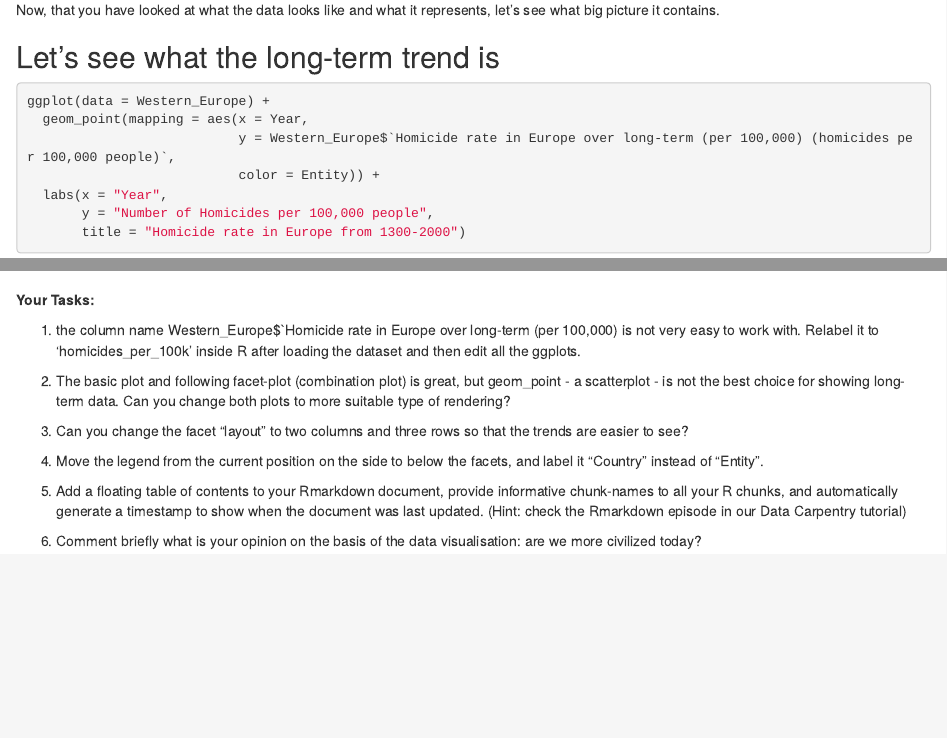
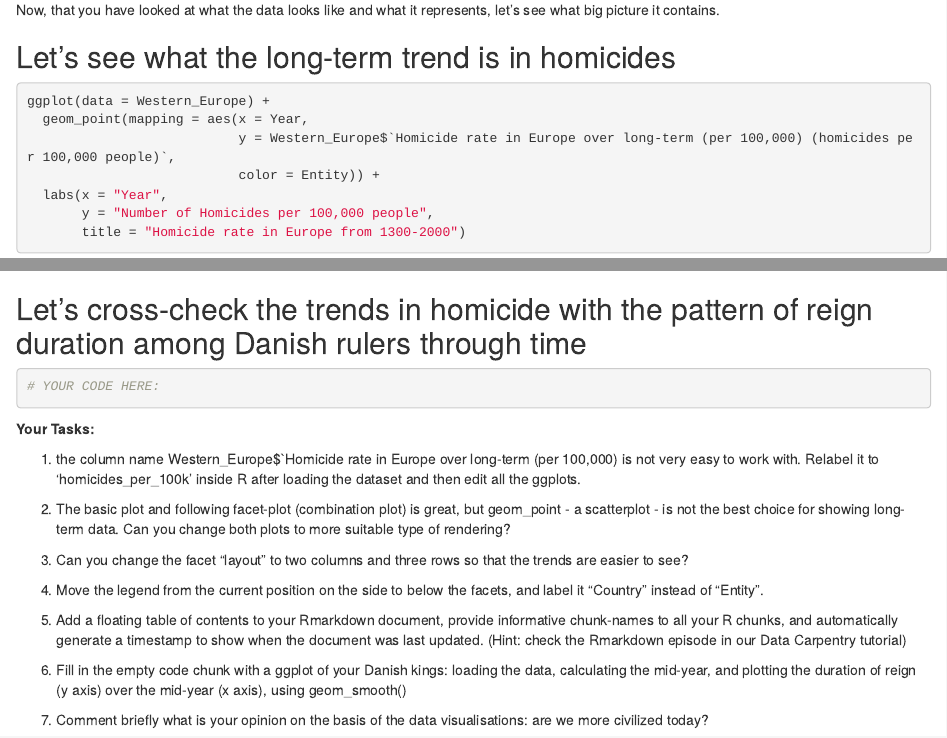
Before and after one commit to TinaMaria/HomicideHistory, an R Markdown document (EuropeanHomicide.Rmd): the page in a window 1100 px wide, from 1610 px down, and a second part further down, joined at a grey line. Rendered offline with R 4.5, knitr and Pandoc, with nearby package versions.

Commit message:
add Danish kings task

````diff
--- a/EuropeanHomicide.Rmd
+++ b/EuropeanHomicide.Rmd
@@ -48,7 +48,7 @@ Note that the `echo = FALSE` parameter can be added to the code chunk to prevent
 
 Now, that you have looked at what the data looks like and what it represents, let's see what big picture it contains.
 
-## Let's see what the long-term trend is
+## Let's see what the long-term trend is in homicides
 ```{r }
 ggplot(data = Western_Europe) +
   geom_point(mapping = aes(x = Year,
@@ -72,6 +72,12 @@ ggplot(data = Western_Europe) +
        y = "Homicides per 100,000",
        title = "Homicide rate in Western Europe from 1300-2000")
 
+```
+
+## Let's cross-check the trends in homicide with the pattern of reign duration among Danish rulers through time
+
+```{r}
+# YOUR CODE HERE:
 ```
 
 
@@ -87,4 +93,6 @@ ggplot(data = Western_Europe) +
 
 5) Add a floating table of contents to your Rmarkdown document, provide informative chunk-names to all your R chunks, and automatically generate a timestamp to show when the document was last updated. (Hint: check the Rmarkdown episode in our Data Carpentry tutorial)
 
-6) Comment briefly what is your opinion on the basis of the data visualisation: are we more civilized today?
+6) Fill in the empty code chunk with a ggplot of your Danish kings: loading the data, calculating the mid-year, and plotting the duration of reign (y axis) over the mid-year  (x axis), using geom_smooth()
+
+7) Comment briefly what is your opinion on the basis of the data visualisations: are we more civilized today?
````
Also changed, not shown: .RData (added), EuropeanHomicide.html, EuropeanHomicide.Rmd (2 more changed lines), 1 other file.
